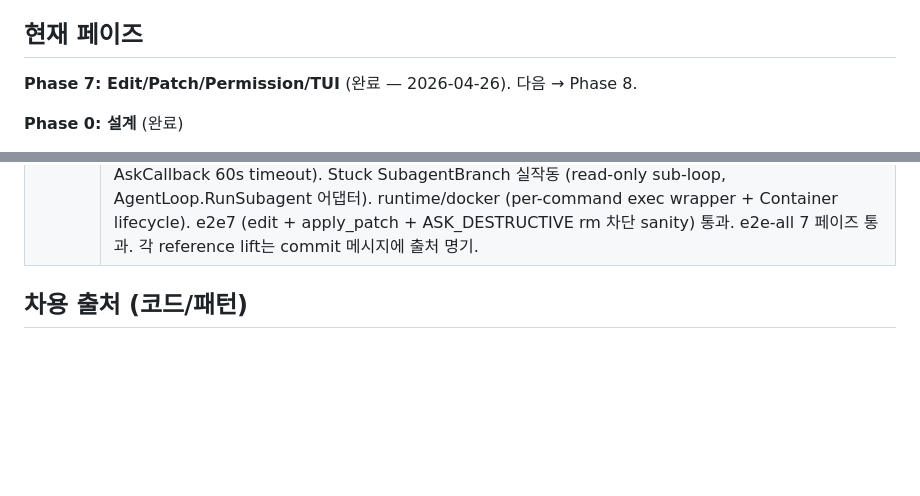
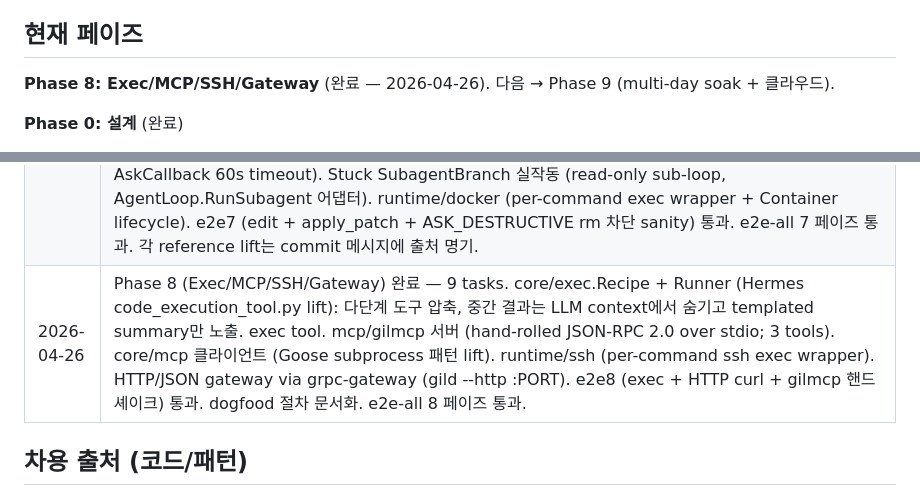
Before and after one commit to mindungil/GIL, a Markdown page: docs/progress.md, 2 parts joined by grey strips. Drawn GitHub-style; blank space fills up the shorter version.

```diff
--- a/docs/progress.md
+++ b/docs/progress.md
@@ -4,7 +4,7 @@
 
 ## 현재 페이즈
 
-**Phase 7: Edit/Patch/Permission/TUI** (완료 — 2026-04-26). 다음 → Phase 8.
+**Phase 8: Exec/MCP/SSH/Gateway** (완료 — 2026-04-26). 다음 → Phase 9 (multi-day soak + 클라우드).
 
 **Phase 0: 설계** (완료)
 
@@ -125,6 +133,7 @@
 | 2026-04-25 | Phase 5 (Run Engine 개선) 완료 — 18 tasks. secret masking + AgentLoop event emit + per-session Stream/Persister + RunService.Tail real + gil events --tail real + gil run --detach + 라이브 iteration/tokens + 5-pattern Stuck Detector + ModelEscalate recovery + 3-strike abort + bwrap Sandbox + WorkspaceBackend 라우팅 + Shadow Git checkpoint + gil restore + per-stage interview models + e2e5 + make install. e2e-all 5 페이즈 통과. Phase 6: 컨텍스트/메모리/리포맵. |
 | 2026-04-26 | Phase 6 (컨텍스트/메모리/Repomap) 완료 — 20 tasks + 1 fix. core/compact (Hermes 캐시 보존 + OpenCode 템플릿 + anti-thrashing + system-and-3 cache_control) + AgentLoop 95% auto-compact + compact_now 도구. core/memory.Bank 6 file + 2 tools + 시스템 프롬프트 prepend + post-verify 마일스톤 게이트. core/repomap (CGO 회피하여 stdlib go/parser + py/js/ts regex로 대체; PageRank + binary-search Fit + TTL cache tool). Stuck recovery 4종 풀 구현 (Cline loop-detection lift + Cline resetHead lift + Goose adversary_inspector lift). runtime/local Seatbelt (Codex seatbelt.rs lift, darwin only). e2e6 통과. server-side memory bank wiring fix 포함. e2e-all 6 페이즈 통과. |
 | 2026-04-26 | Phase 7 (Edit/Patch/Permission/TUI) 완료 — 16 tasks. core/edit (Aider editblock_coder.py 4-tier MatchEngine + DSL parser + find_similar_lines hint, edit tool). core/patch (Codex apply-patch parser + applier with seek_sequence 3-tier, apply_patch tool). core/permission (OpenCode evaluate.ts + wildcard.ts: last-wins glob with " *" 트레일링 옵셔널 quirk; AgentLoop gate; spec.risk.autonomy 기반 rule generator FULL/ASK_DESTRUCTIVE/ASK_PER_ACTION/PLAN_ONLY). tui (Bubbletea 3-pane + live event tail + permission_ask 모달 + AnswerPermission RPC, AskCallback 60s timeout). Stuck SubagentBranch 실작동 (read-only sub-loop, AgentLoop.RunSubagent 어댑터). runtime/docker (per-command exec wrapper + Container lifecycle). e2e7 (edit + apply_patch + ASK_DESTRUCTIVE rm 차단 sanity) 통과. e2e-all 7 페이즈 통과. 각 reference lift는 commit 메시지에 출처 명기. |
+| 2026-04-26 | Phase 8 (Exec/MCP/SSH/Gateway) 완료 — 9 tasks. core/exec.Recipe + Runner (Hermes code_execution_tool.py lift): 다단계 도구 압축, 중간 결과는 LLM context에서 숨기고 templated summary만 노출. exec tool. mcp/gilmcp 서버 (hand-rolled JSON-RPC 2.0 over stdio; 3 tools). core/mcp 클라이언트 (Goose subprocess 패턴 lift). runtime/ssh (per-command ssh exec wrapper). HTTP/JSON gateway via grpc-gateway (gild --http :PORT). e2e8 (exec + HTTP curl + gilmcp 핸드셰이크) 통과. dogfood 절차 문서화. e2e-all 8 페이즈 통과. |
 
 ## 차용 출처 (코드/패턴)
 
```
Also changed, not shown: other parts of docs/progress.md (+29 -9 lines).
